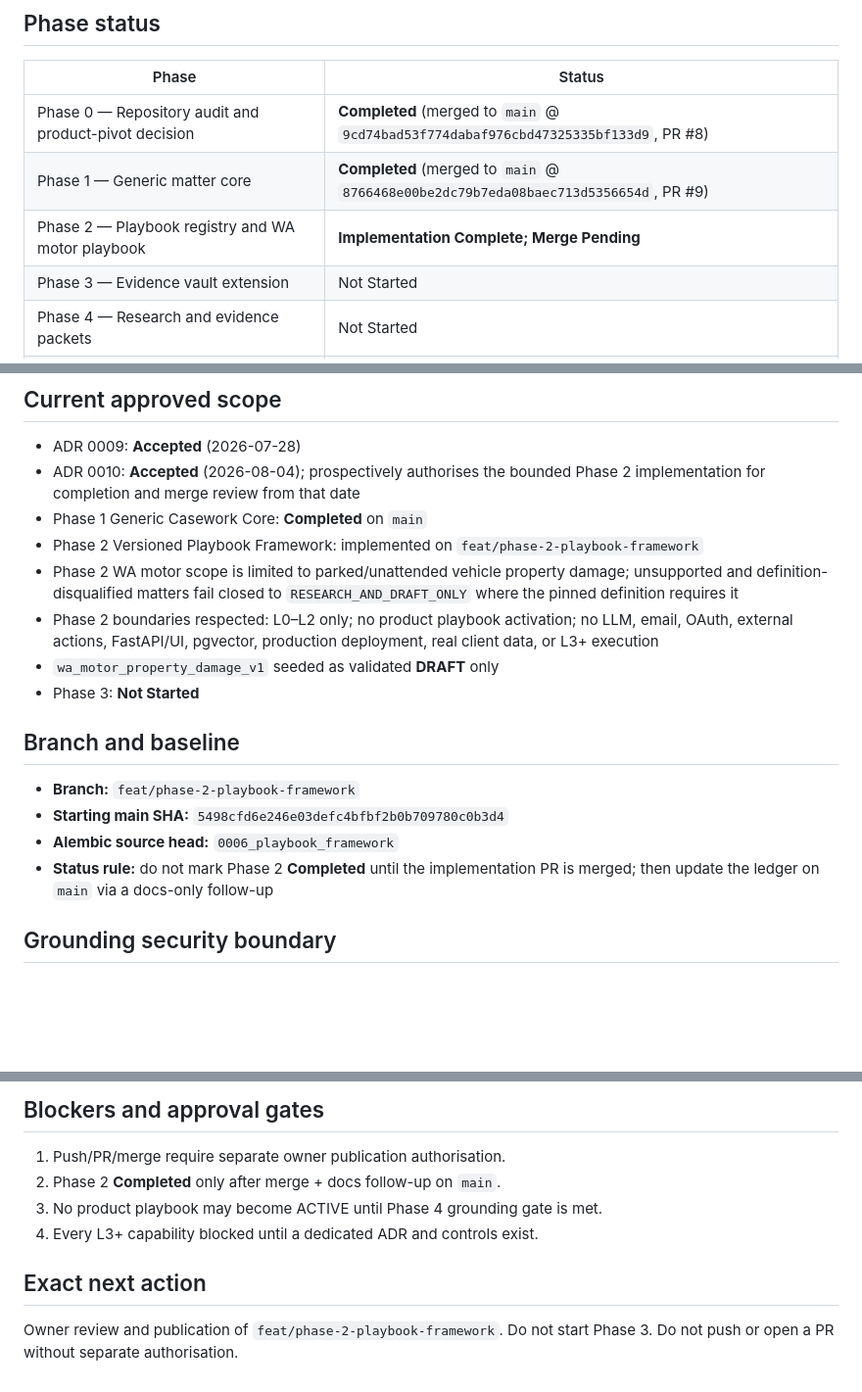
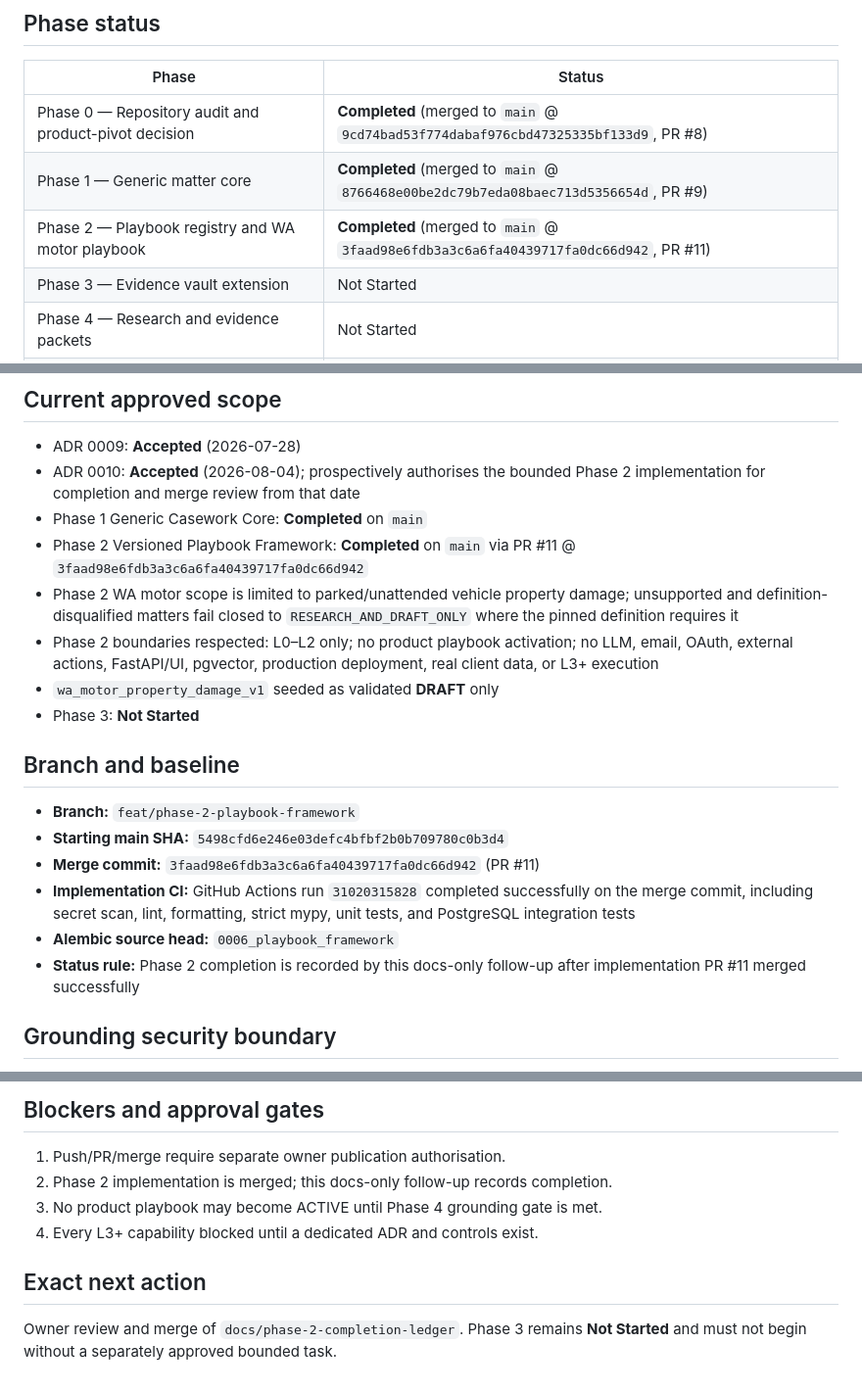
Before and after one commit to isthealireza/australian-legal-ai, a Markdown page: docs/execution/IMPLEMENTATION_STATUS.md, 3 parts joined by grey strips. Shown at 98% size. Rendered like a GitHub page; blank space fills up the shorter version.

Commit message:
docs: record Phase 2 completion

```diff
--- a/docs/execution/IMPLEMENTATION_STATUS.md
+++ b/docs/execution/IMPLEMENTATION_STATUS.md
@@ -8,7 +8,7 @@
 |---|---|
 | Phase 0 — Repository audit and product-pivot decision | **Completed** (merged to `main` @ `9cd74bad53f774dabaf976cbd47325335bf133d9`, PR #8) |
 | Phase 1 — Generic matter core | **Completed** (merged to `main` @ `8766468e00be2dc79b7eda08baec713d5356654d`, PR #9) |
-| Phase 2 — Playbook registry and WA motor playbook | **Implementation Complete; Merge Pending** |
+| Phase 2 — Playbook registry and WA motor playbook | **Completed** (merged to `main` @ `3faad98e6fdb3a3c6a6fa40439717fa0dc66d942`, PR #11) |
 | Phase 3 — Evidence vault extension | Not Started |
 | Phase 4 — Research and evidence packets | Not Started |
 | Phase 5 — Drafting with mock model | Not Started |
@@ -26,7 +26,8 @@
 - ADR 0010: **Accepted** (2026-08-04); prospectively authorises the bounded
   Phase 2 implementation for completion and merge review from that date
 - Phase 1 Generic Casework Core: **Completed** on `main`
-- Phase 2 Versioned Playbook Framework: implemented on `feat/phase-2-playbook-framework`
+- Phase 2 Versioned Playbook Framework: **Completed** on `main` via PR #11 @
+  `3faad98e6fdb3a3c6a6fa40439717fa0dc66d942`
 - Phase 2 WA motor scope is limited to parked/unattended vehicle property
   damage; unsupported and definition-disqualified matters fail closed to
   `RESEARCH_AND_DRAFT_ONLY` where the pinned definition requires it
@@ -40,9 +41,13 @@
 
 - **Branch:** `feat/phase-2-playbook-framework`
 - **Starting main SHA:** `5498cfd6e246e03defc4bfbf2b0b709780c0b3d4`
+- **Merge commit:** `3faad98e6fdb3a3c6a6fa40439717fa0dc66d942` (PR #11)
+- **Implementation CI:** GitHub Actions run `31020315828` completed successfully
+  on the merge commit, including secret scan, lint, formatting, strict mypy,
+  unit tests, and PostgreSQL integration tests
 - **Alembic source head:** `0006_playbook_framework`
-- **Status rule:** do not mark Phase 2 **Completed** until the implementation PR
-  is merged; then update the ledger on `main` via a docs-only follow-up
+- **Status rule:** Phase 2 completion is recorded by this docs-only follow-up
+  after implementation PR #11 merged successfully
 
 ## Grounding security boundary
 
@@ -66,11 +71,11 @@ Integration suite executed against disposable `postgres:16-alpine`.
 ## Blockers and approval gates
 
 1. Push/PR/merge require separate owner publication authorisation.
-2. Phase 2 **Completed** only after merge + docs follow-up on `main`.
+2. Phase 2 implementation is merged; this docs-only follow-up records completion.
 3. No product playbook may become ACTIVE until Phase 4 grounding gate is met.
 4. Every L3+ capability blocked until a dedicated ADR and controls exist.
 
 ## Exact next action
 
-Owner review and publication of `feat/phase-2-playbook-framework`. Do not start
-Phase 3. Do not push or open a PR without separate authorisation.
+Owner review and merge of `docs/phase-2-completion-ledger`. Phase 3 remains
+**Not Started** and must not begin without a separately approved bounded task.
```
Also changed, not shown: other parts of docs/execution/IMPLEMENTATION_STATUS.md (+1 -1 lines).
